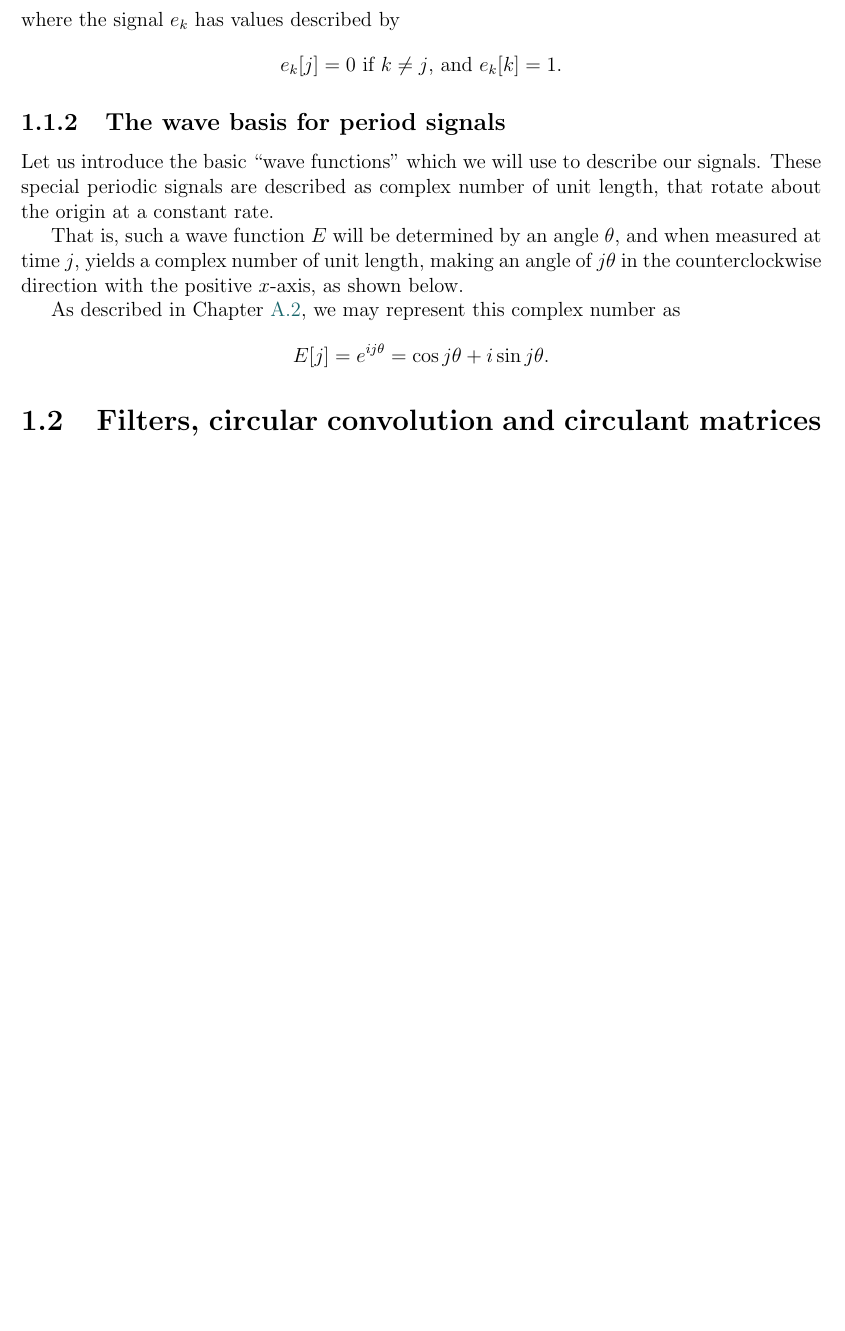
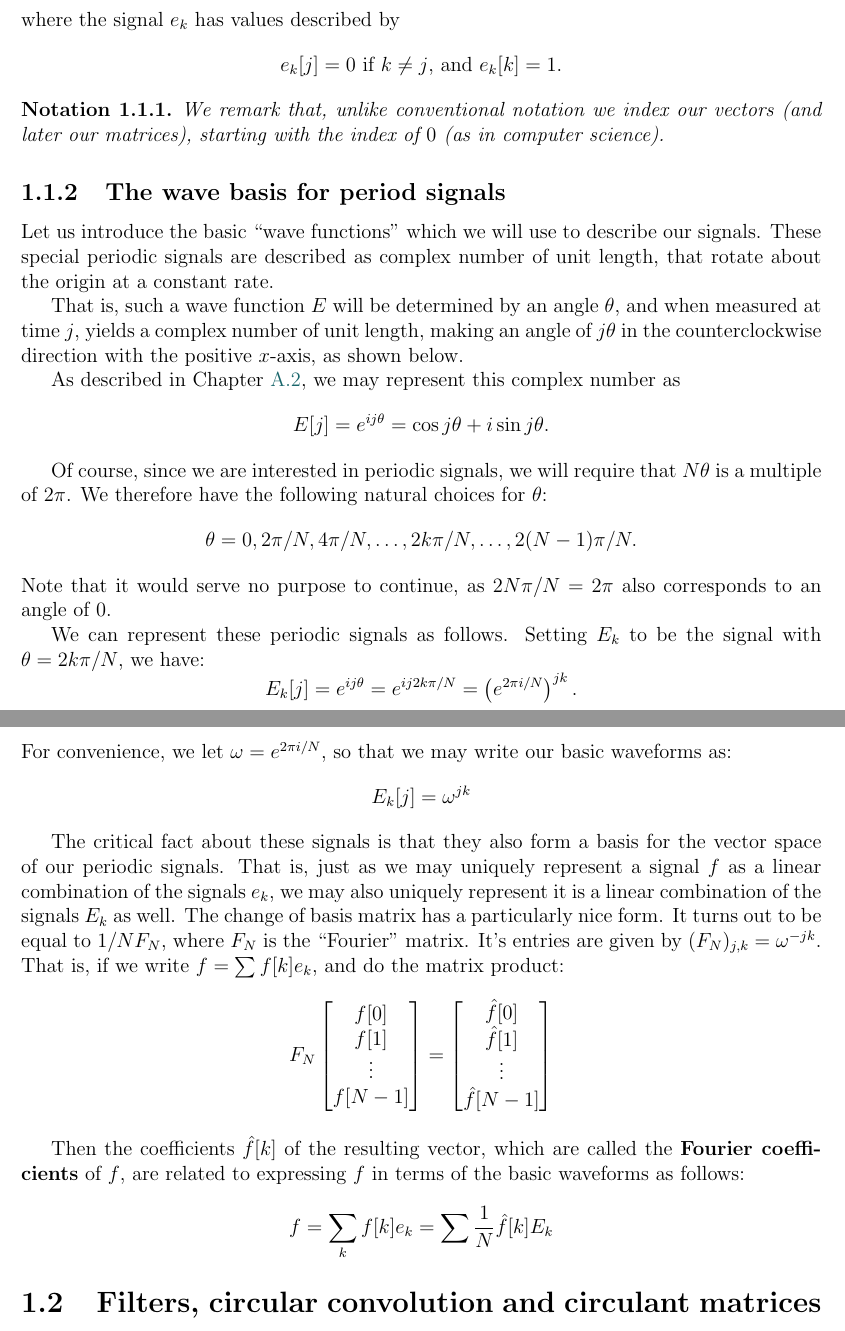
Before and after one commit to dkrashen/signalprocessing-notes, a LaTeX document (signals.tex): part of page 4 of 6 before the commit and two parts of pages 4 and 5 of 7 after it, the two joined at a grey line, cut so that both start at the same text, the shorter picture padded with empty space. Compiled offline with pdfLaTeX.

Commit message:
add Fourier transform and Fourier coefficients

```diff
--- a/signals.tex
+++ b/signals.tex
@@ -219,6 +219,10 @@ we think of this as corresponding to the equation
 where the signal $e_k$ has values described by
 \[ e_k[j] = 0 \text{ if $k \neq j$, and } e_k[k] = 1. \]
 
+\begin{notn}
+We remark that, unlike conventional notation we index our vectors (and later our matrices), starting with the index of $0$ (as in computer science).
+\end{notn}
+
 \subsection{The wave basis for period signals}
 
 Let us introduce the basic ``wave functions'' which we will use to describe our signals. These special periodic signals are described as complex number of unit length, that rotate about the origin at a constant rate.
@@ -228,8 +232,39 @@ That is, such a wave function $E$ will be determined by an angle $\theta$, and w
 As described in Chapter~\ref{complex exponentials}, we may represent this complex number as
 \[E[j] = e^{ij\theta} = \cos{j\theta} + i \sin{j \theta}.\]
 
+Of course, since we are interested in periodic signals, we will require that $N\theta$ is a multiple of $2\pi$. We therefore have the following natural choices for $\theta$:
+\[\theta = 0, 2 \pi/N, 4 \pi / N, \ldots, 2k\pi/N, \ldots, 2(N-1)\pi/N.\]
+Note that it would serve no purpose to continue, as $2N\pi/N = 2\pi$ also corresponds to an angle of $0$.
 
+We can represent these periodic signals as follows. Setting $E_k$ to be the signal with $\theta= 2k\pi/N$, we have:
+\[E_k[j] = e^{ij\theta} = e^{ij2k\pi/N} = \left(e^{2\pi i / N}\right)^{jk}. \]
+For convenience, we let $\omega = e^{2 \pi i / N}$, so that we may write our basic waveforms as:
+\[E_k[j] = \omega^{jk} \]
 
+The critical fact about these signals is that they also form a basis for the vector space of our periodic signals. That is, just as we may uniquely represent a signal $f$ as a linear combination of the signals $e_k$, we may also uniquely represent it is a linear combination of the signals $E_k$ as well. The change of basis matrix has a particularly nice form. It turns out to be equal to $1/N F_N$, where $F_N$ is the ``Fourier'' matrix. It's entries are given by $(F_N)_{j,k} = \omega^{-jk}$. That is, if we write $f = \sum f[k] e_k$, and do the matrix product:
+\[
+F_N
+\left[
+\begin{matrix}
+	f[0] \\
+	f[1] \\
+	\vdots \\
+	f[N-1]
+\end{matrix}
+\right]
+=
+\left[
+\begin{matrix}
+	\hat f[0] \\
+	\hat f[1] \\
+	\vdots \\
+	\hat f[N-1]
+\end{matrix}
+\right]
+\]
+
+Then the coefficients $\hat f[k]$ of the resulting vector, which are called the \textbf{Fourier coefficients} of $f$, are related to expressing $f$ in terms of the basic waveforms as follows:
+\[f = \sum_k f[k] e_k = \sum \frac 1 N \hat f[k] E_k \]
 \section{Filters, circular convolution and circulant matrices}
 
 \section{The fast Fourier transform}
```
